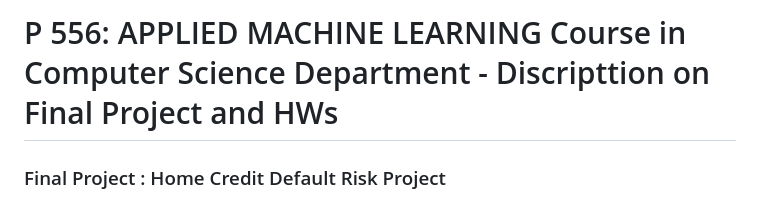
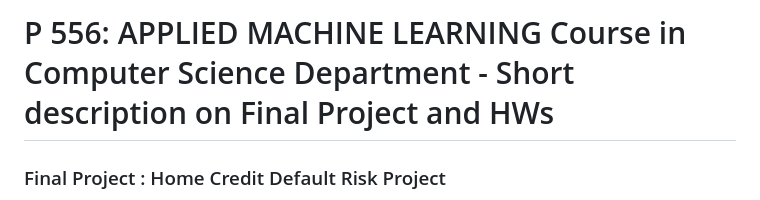
Before and after one commit to woooojng/Courses_of_University, a Markdown page: Applied_Maching_Learning/ReadMe.md, the part around the change. Drawn GitHub-style.

```diff
--- a/Applied_Maching_Learning/ReadMe.md
+++ b/Applied_Maching_Learning/ReadMe.md
@@ -1,4 +1,4 @@
-# P 556: APPLIED MACHINE LEARNING Course in Computer Science Department - Discripttion on Final Project and HWs
+# P 556: APPLIED MACHINE LEARNING Course in Computer Science Department - Short description on Final Project and HWs
 
 ### Final Project : Home Credit Default Risk Project
 The course project is based on the Home Credit Default Risk (HCDR) Kaggle Competition.
```
